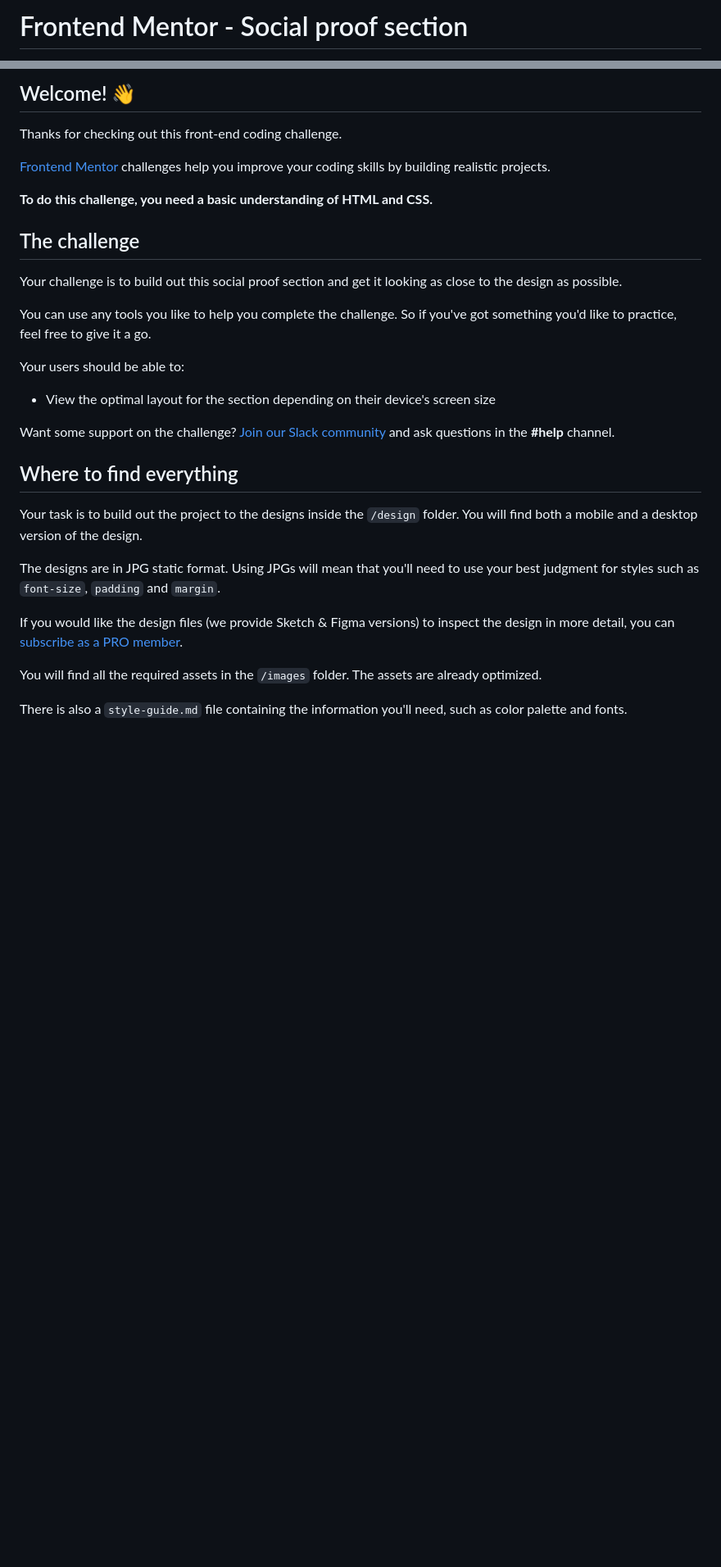
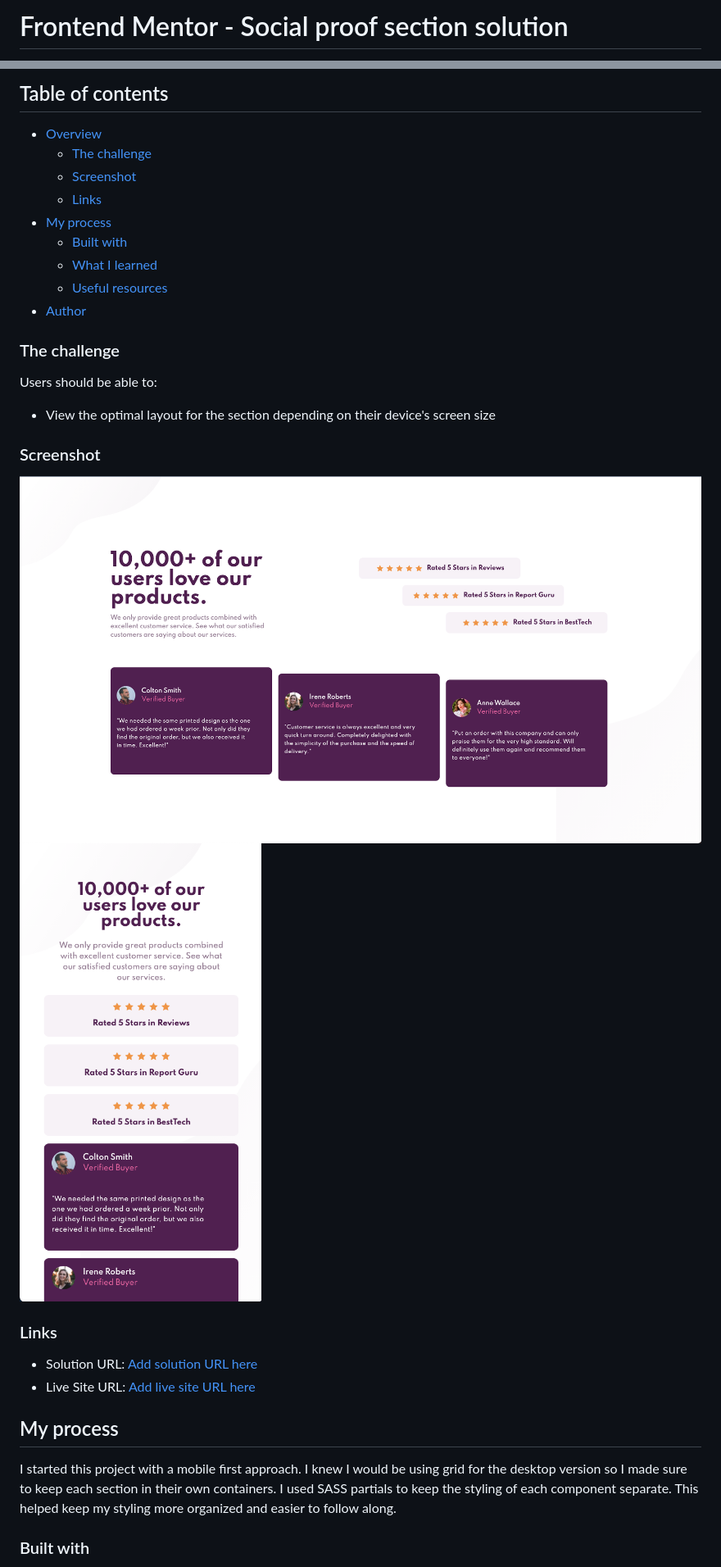
Before and after one commit to jchapar/social_proof_section, a Markdown page: README.md, 2 parts joined by grey strips. Shown: that part at 82% size. Rendered like a GitHub page; pictures changed too: dist/images/desktop.png (added), dist/images/mobile.png (added); blank space fills up the shorter version.

```diff
--- a/README.md
+++ b/README.md
@@ -1,2 +1,2 @@
-# Frontend Mentor - Social proof section
+# Frontend Mentor - Social proof section solution
 
@@ -4,33 +4,35 @@
 
-## Welcome! 👋
+## Table of contents
 
-Thanks for checking out this front-end coding challenge.
+- [Overview](#overview)
+  - [The challenge](#the-challenge)
+  - [Screenshot](#screenshot)
+  - [Links](#links)
+- [My process](#my-process)
+  - [Built with](#built-with)
+  - [What I learned](#what-i-learned)
+  - [Useful resources](#useful-resources)
+- [Author](#author)
 
-[Frontend Mentor](https://www.frontendmentor.io) challenges help you improve your coding skills by building realistic projects.
+### The challenge
 
-**To do this challenge, you need a basic understanding of HTML and CSS.**
-
-## The challenge
-
-Your challenge is to build out this social proof section and get it looking as close to the design as possible.
-
-You can use any tools you like to help you complete the challenge. So if you've got something you'd like to practice, feel free to give it a go.
-
-Your users should be able to:
+Users should be able to:
 
 - View the optimal layout for the section depending on their device's screen size
 
-Want some support on the challenge? [Join our Slack community](https://www.frontendmentor.io/slack) and ask questions in the **#help** channel.
+### Screenshot
 
-## Where to find everything
+![](./dist/images/desktop.png)
+![](./dist/images/mobile.png)
 
-Your task is to build out the project to the designs inside the `/design` folder. You will find both a mobile and a desktop version of the design.
+### Links
 
-The designs are in JPG static format. Using JPGs will mean that you'll need to use your best judgment for styles such as `font-size`, `padding` and `margin`.
+- Solution URL: [Add solution URL here](https://github.com/jchapar/social_proof_section)
+- Live Site URL: [Add live site URL here](https://jchapar.github.io/social_proof_section/)
 
-If you would like the design files (we provide Sketch & Figma versions) to inspect the design in more detail, you can [subscribe as a PRO member](https://www.frontendmentor.io/pro).
+## My process
 
-You will find all the required assets in the `/images` folder. The assets are already optimized.
+I started this project with a mobile first approach. I knew I would be using grid for the desktop version so I made sure to keep each section in their own containers. I used SASS partials to keep the styling of each component separate. This helped keep my styling more organized and easier to follow along.
 
-There is also a `style-guide.md` file containing the information you'll need, such as color palette and fonts.
+### Built with
 
```
Also changed, not shown: other parts of README.md (+15 -50 lines), README-template.md (deleted, +0 -110 lines).
